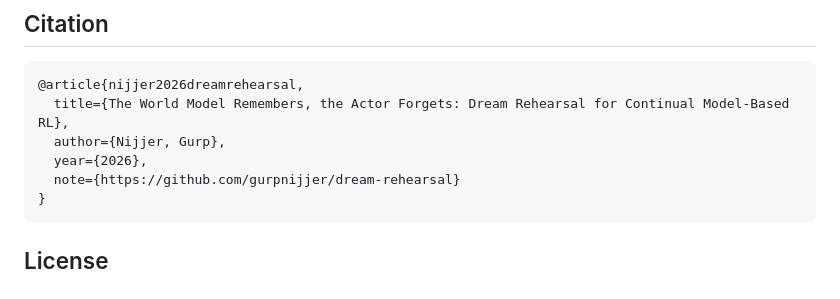
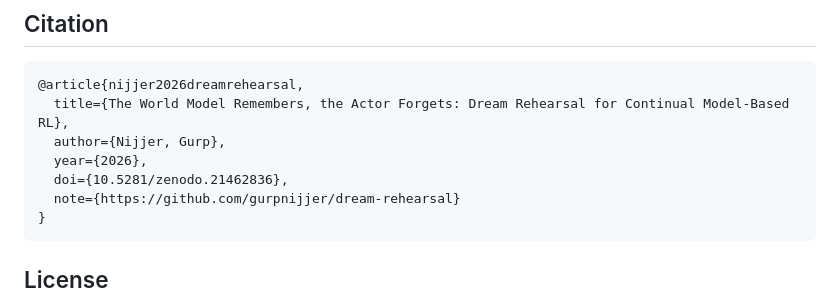
Before and after one commit to gurpnijjer/dream-rehearsal, a Markdown page: README.md, the part around the change. Rendered like a GitHub page.

Commit message:
Add DOI to citation

````diff
--- a/README.md
+++ b/README.md
@@ -59,6 +59,7 @@ DreamerV3). To reproduce:
   title={The World Model Remembers, the Actor Forgets: Dream Rehearsal for Continual Model-Based RL},
   author={Nijjer, Gurp},
   year={2026},
+  doi={10.5281/zenodo.21462836},
   note={https://github.com/gurpnijjer/dream-rehearsal}
 }
 ```
````
